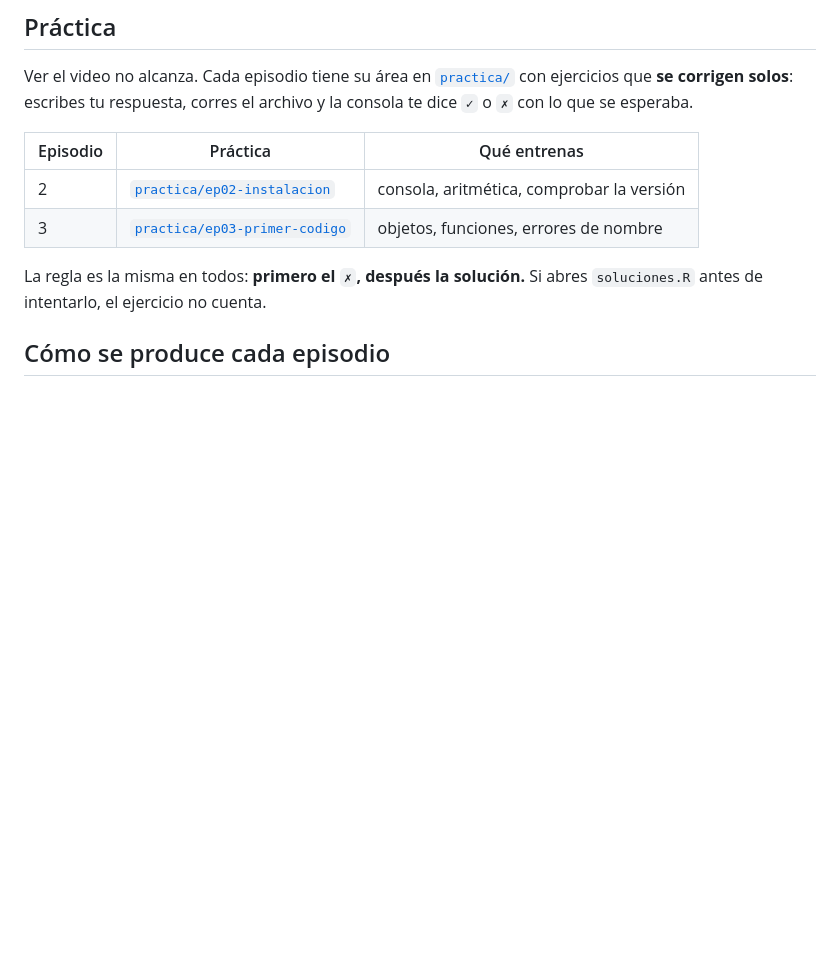
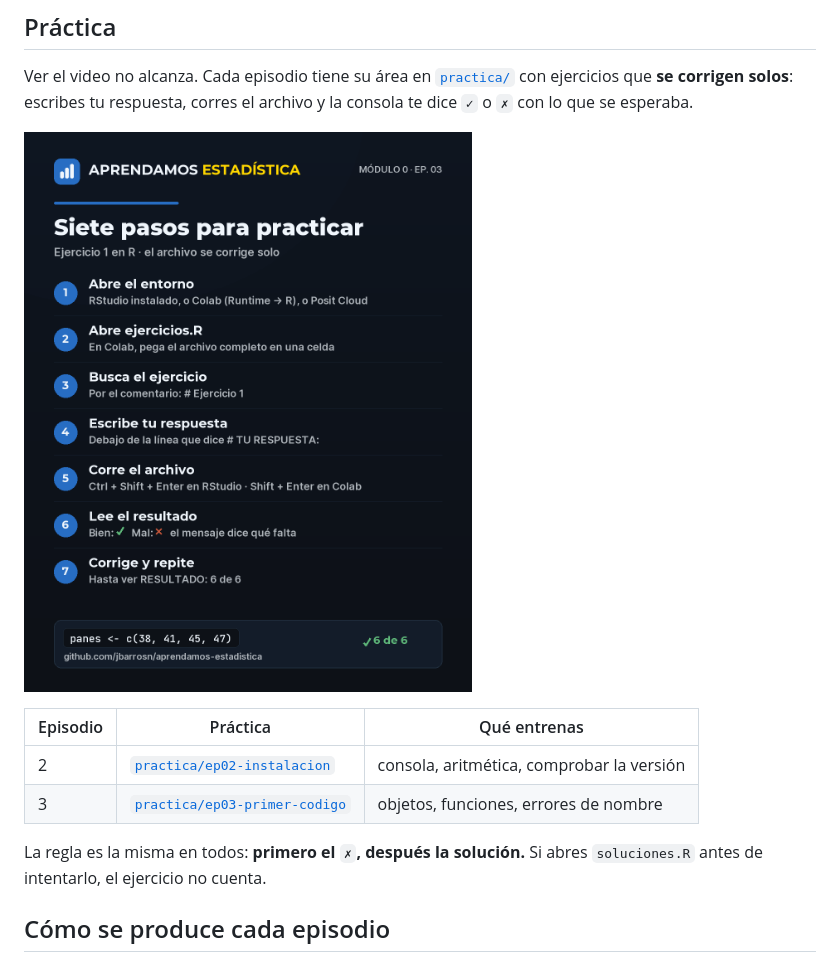
Before and after one commit to jbarrosn/aprendamos-estadistica, a Markdown page: README.md, the part around the change. GitHub-like rendering; pictures changed too: docs/img/pasos-practicar-r.png (added); blank space fills up the shorter version.

Commit message:
Poster de los siete pasos para practicar

```diff
--- a/README.md
+++ b/README.md
@@ -40,6 +40,8 @@ git diff ep02 ep03
 
 Ver el video no alcanza. Cada episodio tiene su área en [`practica/`](practica) con ejercicios que **se corrigen solos**: escribes tu respuesta, corres el archivo y la consola te dice `✓` o `✗` con lo que se esperaba.
 
+![Siete pasos para practicar](docs/img/pasos-practicar-r.png)
+
 | Episodio | Práctica | Qué entrenas |
 |---|---|---|
 | 2 | [`practica/ep02-instalacion`](practica/ep02-instalacion) | consola, aritmética, comprobar la versión |
```
Also changed, not shown: docs/descripcion-actividad-ep03.md (+2 -0 lines).
